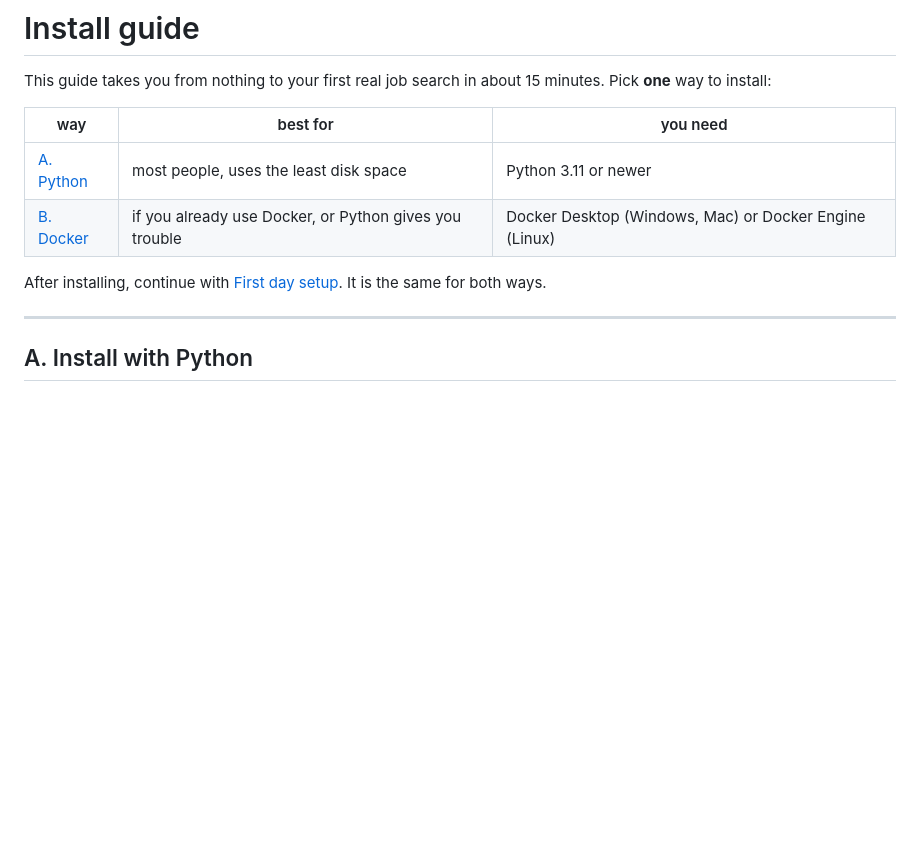
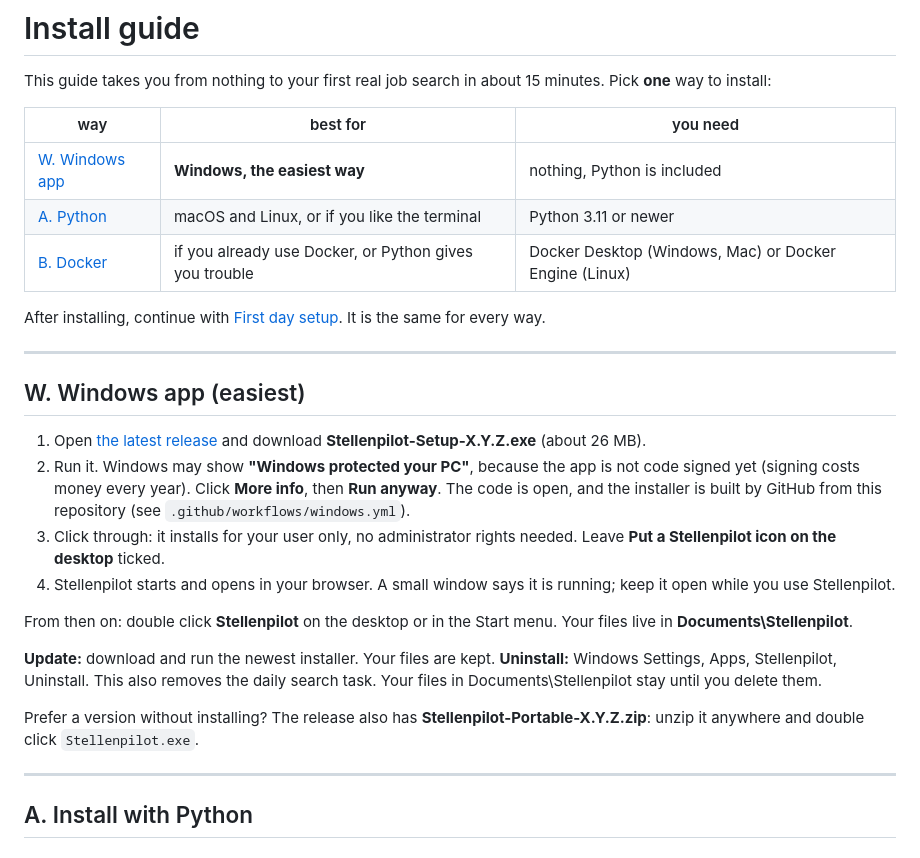
Before and after one commit to srvskr1/jobradar, a Markdown page: INSTALL.md, the part around the change. Drawn GitHub-style; blank space fills up the shorter version.

```diff
--- a/INSTALL.md
+++ b/INSTALL.md
@@ -4,10 +4,26 @@ This guide takes you from nothing to your first real job search in about 15 minu
 
 | way | best for | you need |
 |---|---|---|
-| [A. Python](#a-install-with-python) | most people, uses the least disk space | Python 3.11 or newer |
+| [W. Windows app](#w-windows-app-easiest) | **Windows, the easiest way** | nothing, Python is included |
+| [A. Python](#a-install-with-python) | macOS and Linux, or if you like the terminal | Python 3.11 or newer |
 | [B. Docker](#b-install-with-docker) | if you already use Docker, or Python gives you trouble | Docker Desktop (Windows, Mac) or Docker Engine (Linux) |
 
-After installing, continue with [First day setup](#first-day-setup). It is the same for both ways.
+After installing, continue with [First day setup](#first-day-setup). It is the same for every way.
+
+---
+
+## W. Windows app (easiest)
+
+1. Open [the latest release](https://github.com/srvskr1/stellenpilot/releases/latest) and download **Stellenpilot-Setup-X.Y.Z.exe** (about 26 MB).
+2. Run it. Windows may show **"Windows protected your PC"**, because the app is not code signed yet (signing costs money every year). Click **More info**, then **Run anyway**. The code is open, and the installer is built by GitHub from this repository (see `.github/workflows/windows.yml`).
+3. Click through: it installs for your user only, no administrator rights needed. Leave **Put a Stellenpilot icon on the desktop** ticked.
+4. Stellenpilot starts and opens in your browser. A small window says it is running; keep it open while you use Stellenpilot.
+
+From then on: double click **Stellenpilot** on the desktop or in the Start menu. Your files live in **Documents\Stellenpilot**.
+
+**Update:** download and run the newest installer. Your files are kept. **Uninstall:** Windows Settings, Apps, Stellenpilot, Uninstall. This also removes the daily search task. Your files in Documents\Stellenpilot stay until you delete them.
+
+Prefer a version without installing? The release also has **Stellenpilot-Portable-X.Y.Z.zip**: unzip it anywhere and double click `Stellenpilot.exe`.
 
 ---
 
```
Also changed, not shown: README.md (+11 -0 lines).
